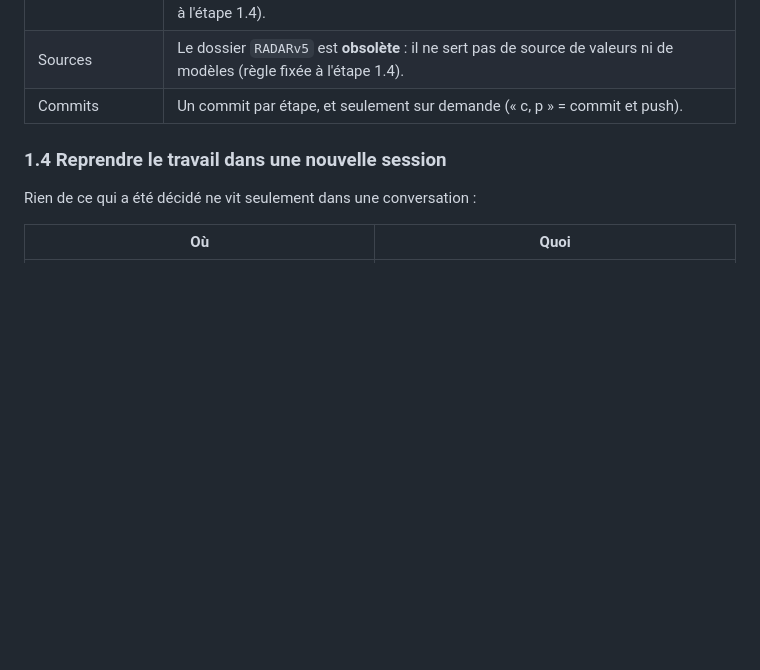
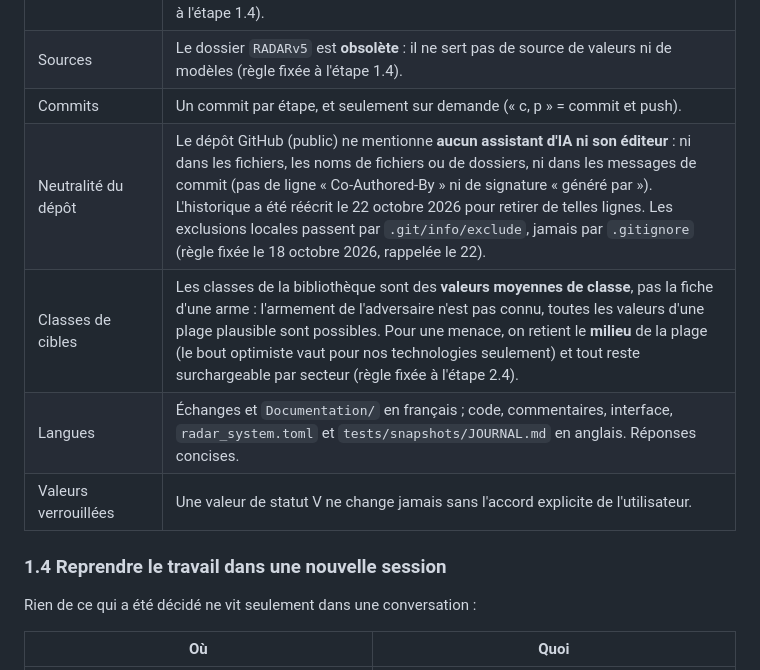
Before and after one commit to LetMePickThat/C.44, a Markdown page: V1/Documentation/Choix_architecturaux.md, the part around one of its changes. Drawn GitHub-style; blank space fills up the shorter version.

```diff
--- a/V1/Documentation/Choix_architecturaux.md
+++ b/V1/Documentation/Choix_architecturaux.md
@@ -53,6 +53,10 @@ Construire un outil dans lequel l'opérateur prépare sa mission. Cette mission
 | Valeurs ajustables | Les valeurs peuvent encore changer (par exemple une bande jouable plus large si les TRM progressent) : tout ce qui en dépend est **calculé** à partir du fichier, et le chargeur refuse une combinaison incohérente avec un message clair (règle fixée à l'étape 1.4). |
 | Sources | Le dossier `RADARv5` est **obsolète** : il ne sert pas de source de valeurs ni de modèles (règle fixée à l'étape 1.4). |
 | Commits | Un commit par étape, et seulement sur demande (« c, p » = commit et push). |
+| Neutralité du dépôt | Le dépôt GitHub (public) ne mentionne **aucun assistant d'IA ni son éditeur** : ni dans les fichiers, les noms de fichiers ou de dossiers, ni dans les messages de commit (pas de ligne « Co-Authored-By » ni de signature « généré par »). L'historique a été réécrit le 22 octobre 2026 pour retirer de telles lignes. Les exclusions locales passent par `.git/info/exclude`, jamais par `.gitignore` (règle fixée le 18 octobre 2026, rappelée le 22). |
+| Classes de cibles | Les classes de la bibliothèque sont des **valeurs moyennes de classe**, pas la fiche d'une arme : l'armement de l'adversaire n'est pas connu, toutes les valeurs d'une plage plausible sont possibles. Pour une menace, on retient le **milieu** de la plage (le bout optimiste vaut pour nos technologies seulement) et tout reste surchargeable par secteur (règle fixée à l'étape 2.4). |
+| Langues | Échanges et `Documentation/` en français ; code, commentaires, interface, `radar_system.toml` et `tests/snapshots/JOURNAL.md` en anglais. Réponses concises. |
+| Valeurs verrouillées | Une valeur de statut V ne change jamais sans l'accord explicite de l'utilisateur. |
 
 ### 1.4 Reprendre le travail dans une nouvelle session
 
```
Also changed, not shown: other parts of V1/Documentation/Choix_architecturaux.md (+18 -2 lines), V1/Documentation/Feuille_de_route.md (+1 -1 lines).
